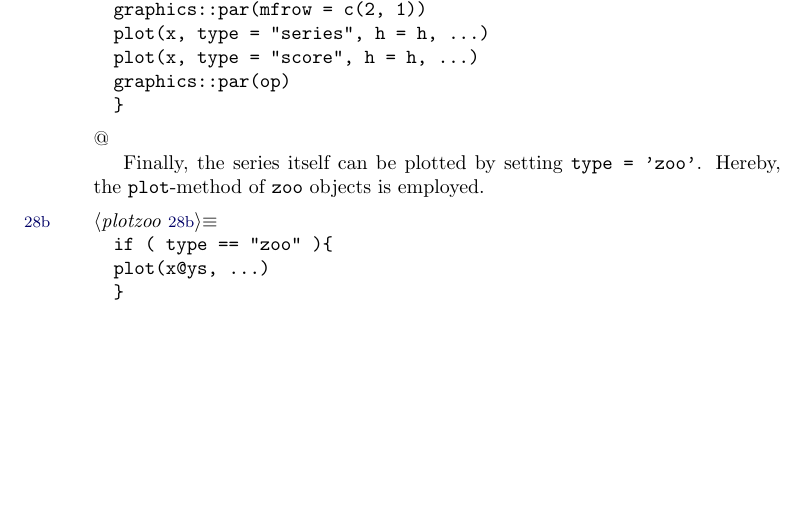
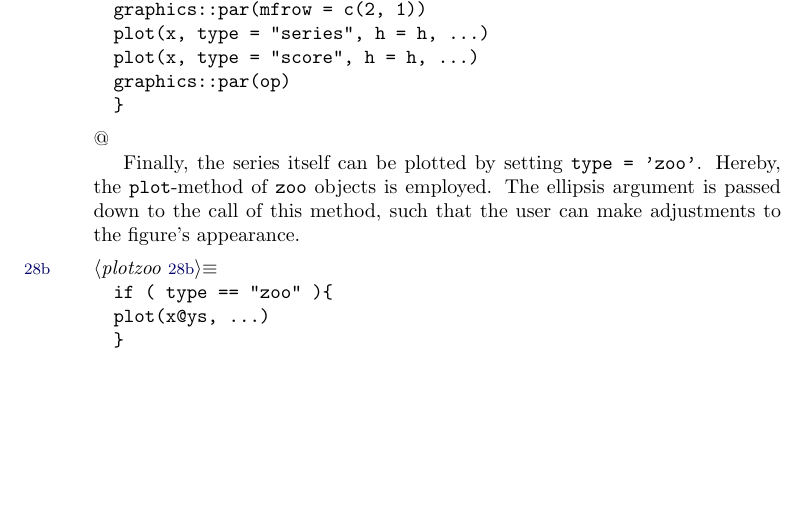
Before and after one commit to bpfaff/lp4rp, a LaTeX document (hiker.tex): part of page 28 of 39, cut so that both start at the same text. Compiled offline with pdfLaTeX.

Commit message:
Finished discussion of plot-method.

```diff
--- a/hiker.tex
+++ b/hiker.tex
@@ -1217,7 +1217,9 @@ if ( type == "both" )\{
 
 Finally, the series itself can be plotted by setting
 \verb?type = 'zoo'?. Hereby, the \verb?plot?-method of \verb?zoo? objects is
-employed.
+employed. The ellipsis argument is passed down to the call of this
+method, such that the user can make adjustments to the figure's
+appearance.
 
 \nwenddocs{}\nwbegincode{75}\sublabel{RNWhik1-plo39-1}\nwmargintag{{\nwtagstyle{}\subpageref{RNWhik1-plo39-1}}}\moddef{plotzoo~{\nwtagstyle{}\subpageref{RNWhik1-plo39-1}}}\endmoddef
 if ( type == "zoo" )\{
```
Also changed, not shown: hiker.pdf, 1 other file.
